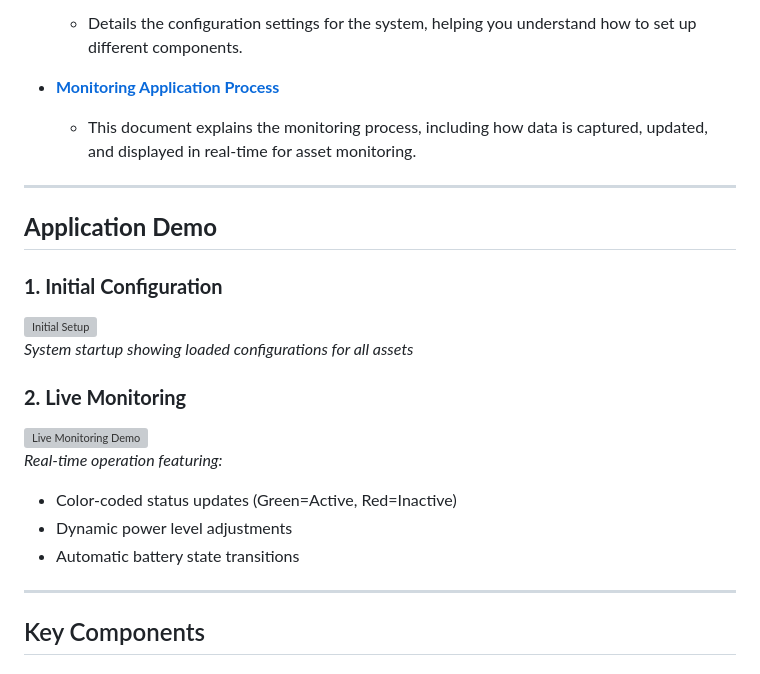
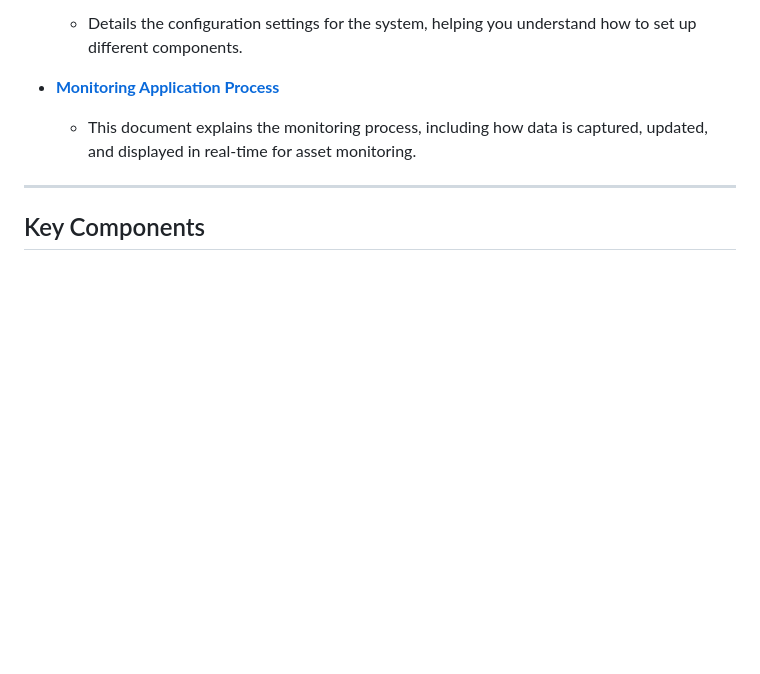
Before and after one commit to rezatajari/RenewXControl, a Markdown page: README.md, the part around the change. Rendered like a GitHub page; blank space fills up the shorter version; grey boxes are pictures that could not be loaded.

```diff
--- a/README.md
+++ b/README.md
@@ -19,19 +19,6 @@ The project focuses on providing a comprehensive application for users to overse
 - **[Monitoring Application Process](https://github.com/rezatajari/RenewXControl/blob/master/RenewXControl.Console/doc/Monitoring%20Application%20Process.md)**
   - This document explains the monitoring process, including how data is captured, updated, and displayed in real-time for asset monitoring.
 
-
----
-## **Application Demo**
-### **1. Initial Configuration**
-![Initial Setup](https://github.com/rezatajari/RenewXControl/blob/master/RenewXControl.Console/doc/Images%26Gifs/Init.jpg)
-*System startup showing loaded configurations for all assets*
-
-### **2. Live Monitoring**
-![Live Monitoring Demo](https://github.com/rezatajari/RenewXControl/blob/master/RenewXControl.Console/doc/Images%26Gifs/Live%20Monitoring%20Application%20Process.gif)
-*Real-time operation featuring:*
-- Color-coded status updates (Green=Active, Red=Inactive)
-- Dynamic power level adjustments
-- Automatic battery state transitions
 
 ---
 
```
